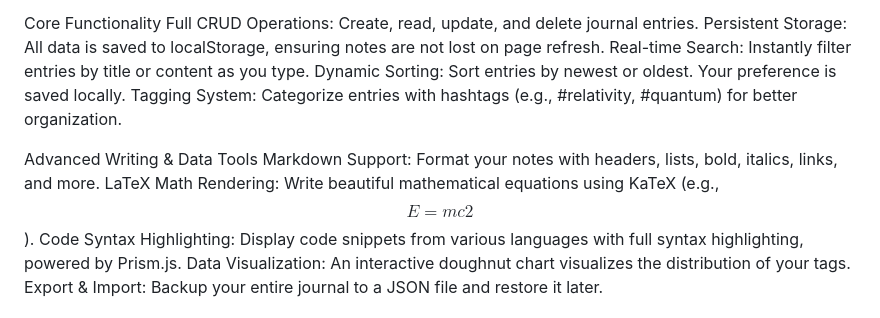
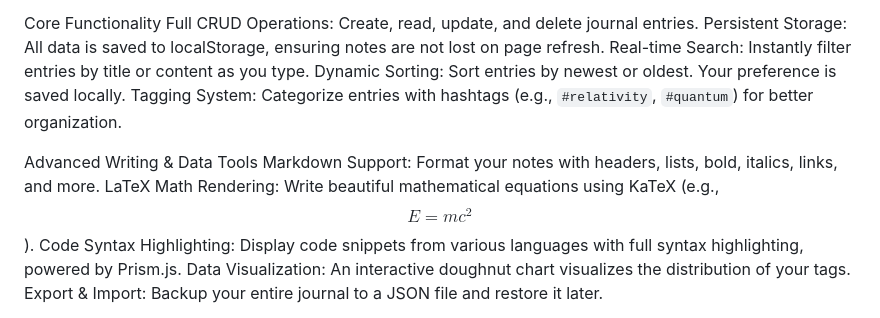
Before and after one commit to hans251/Capstone-Project, a Markdown page: README.md, the part around the change. GitHub-like rendering.

````diff
--- a/README.md
+++ b/README.md
@@ -14,12 +14,12 @@ Full CRUD Operations: Create, read, update, and delete journal entries.
 Persistent Storage: All data is saved to localStorage, ensuring notes are not lost on page refresh.
 Real-time Search: Instantly filter entries by title or content as you type.
 Dynamic Sorting: Sort entries by newest or oldest. Your preference is saved locally.
-Tagging System: Categorize entries with hashtags (e.g., #relativity, #quantum) for better organization.
+Tagging System: Categorize entries with hashtags (e.g., ```#relativity```, ```#quantum```) for better organization.
 
 Advanced Writing & Data Tools
 Markdown Support: Format your notes with headers, lists, bold, italics, links, and more.
 LaTeX Math Rendering: Write beautiful mathematical equations using KaTeX (e.g.,
-$$E=mc2$$
+$$E=mc^2$$
 ).
 Code Syntax Highlighting: Display code snippets from various languages with full syntax highlighting, powered by Prism.js.
 Data Visualization: An interactive doughnut chart visualizes the distribution of your tags.
````
